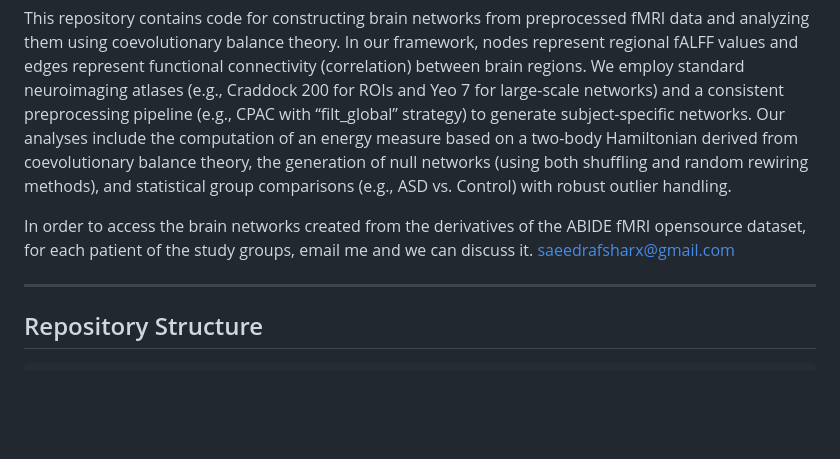
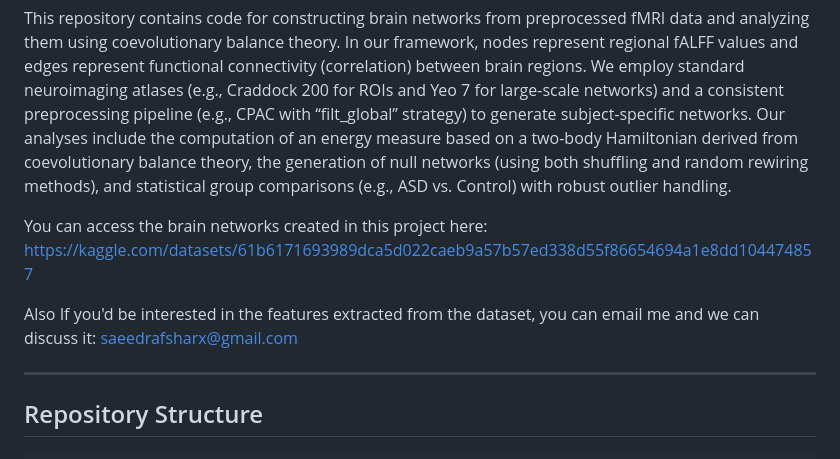
Before and after one commit to saeedrafsharx/Coevolutionary-Balance-Autism-Spectrum, a Markdown page: README.md, the part around the change. Drawn GitHub-style; blank space fills up the shorter version.

```diff
--- a/README.md
+++ b/README.md
@@ -2,7 +2,9 @@
 
 This repository contains code for constructing brain networks from preprocessed fMRI data and analyzing them using coevolutionary balance theory. In our framework, nodes represent regional fALFF values and edges represent functional connectivity (correlation) between brain regions. We employ standard neuroimaging atlases (e.g., Craddock 200 for ROIs and Yeo 7 for large-scale networks) and a consistent preprocessing pipeline (e.g., CPAC with “filt\_global” strategy) to generate subject-specific networks. Our analyses include the computation of an energy measure based on a two-body Hamiltonian derived from coevolutionary balance theory, the generation of null networks (using both shuffling and random rewiring methods), and statistical group comparisons (e.g., ASD vs. Control) with robust outlier handling.
 
-In order to access the brain networks created from the derivatives of the ABIDE fMRI opensource dataset, for each patient of the study groups, email me and we can discuss it. saeedrafsharx@gmail.com
+You can access the brain networks created in this project here: https://kaggle.com/datasets/61b6171693989dca5d022caeb9a57b57ed338d55f86654694a1e8dd104474857
+
+Also If you'd be interested in the features extracted from the dataset, you can email me and we can discuss it: saeedrafsharx@gmail.com
 
 ---
 
```
